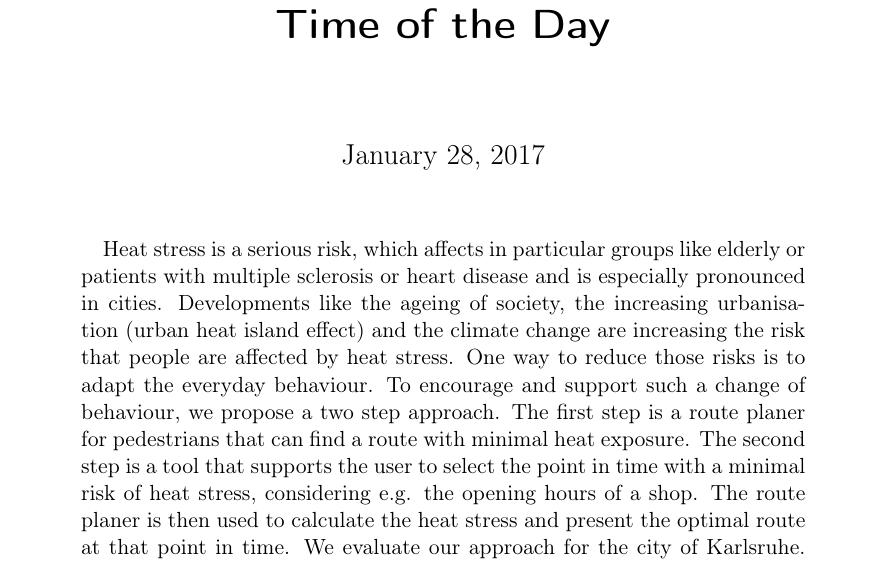
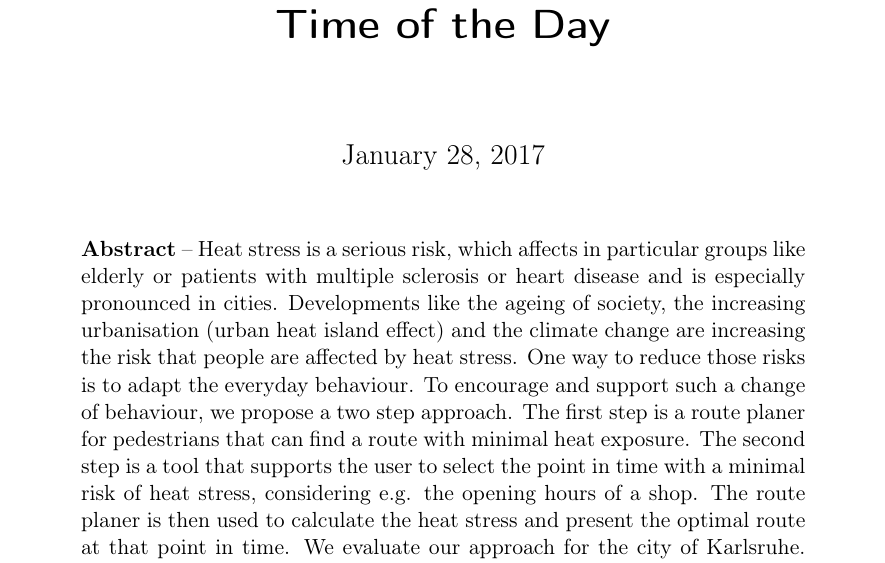
Before and after one commit to joachimrussig/GI_Forum_2017_Paper, a LaTeX paper (paper.tex): part of page 1 of 14, cut so that both start at the same text. Compiled offline with pdfLaTeX.

Commit message:
Added heading to abstract

```diff
--- a/paper.tex
+++ b/paper.tex
@@ -40,7 +40,7 @@
 \maketitle
 
 \begin{abstract}
-	Heat stress is a serious risk, which affects in particular  groups like elderly or patients with multiple sclerosis or heart disease and is especially pronounced in cities. Developments like the ageing of society, the increasing urbanisation (urban heat island effect) and the climate change are increasing the risk that people are affected by heat stress. One way to reduce those risks is to adapt the everyday behaviour.
+\noindent \textbf{Abstract} -- Heat stress is a serious risk, which affects in particular  groups like elderly or patients with multiple sclerosis or heart disease and is especially pronounced in cities. Developments like the ageing of society, the increasing urbanisation (urban heat island effect) and the climate change are increasing the risk that people are affected by heat stress. One way to reduce those risks is to adapt the everyday behaviour.
 To encourage and support such a change of behaviour, we propose a two step approach. The first step is a route planer for pedestrians that can find a route with minimal heat exposure. The second step is a tool that supports the user to select the point in time with a minimal risk of heat stress, considering e.g. the opening hours of a shop. The route planer is then used to calculate the heat stress and present the optimal route at that point in time.
 We evaluate our approach for the city of Karlsruhe.
 Our results show that the combined approach, as well as only its single steps, can reduce the heat exposure and therefore the heat stress for typical daily tasks.
```
Also changed, not shown: paper.pdf.
